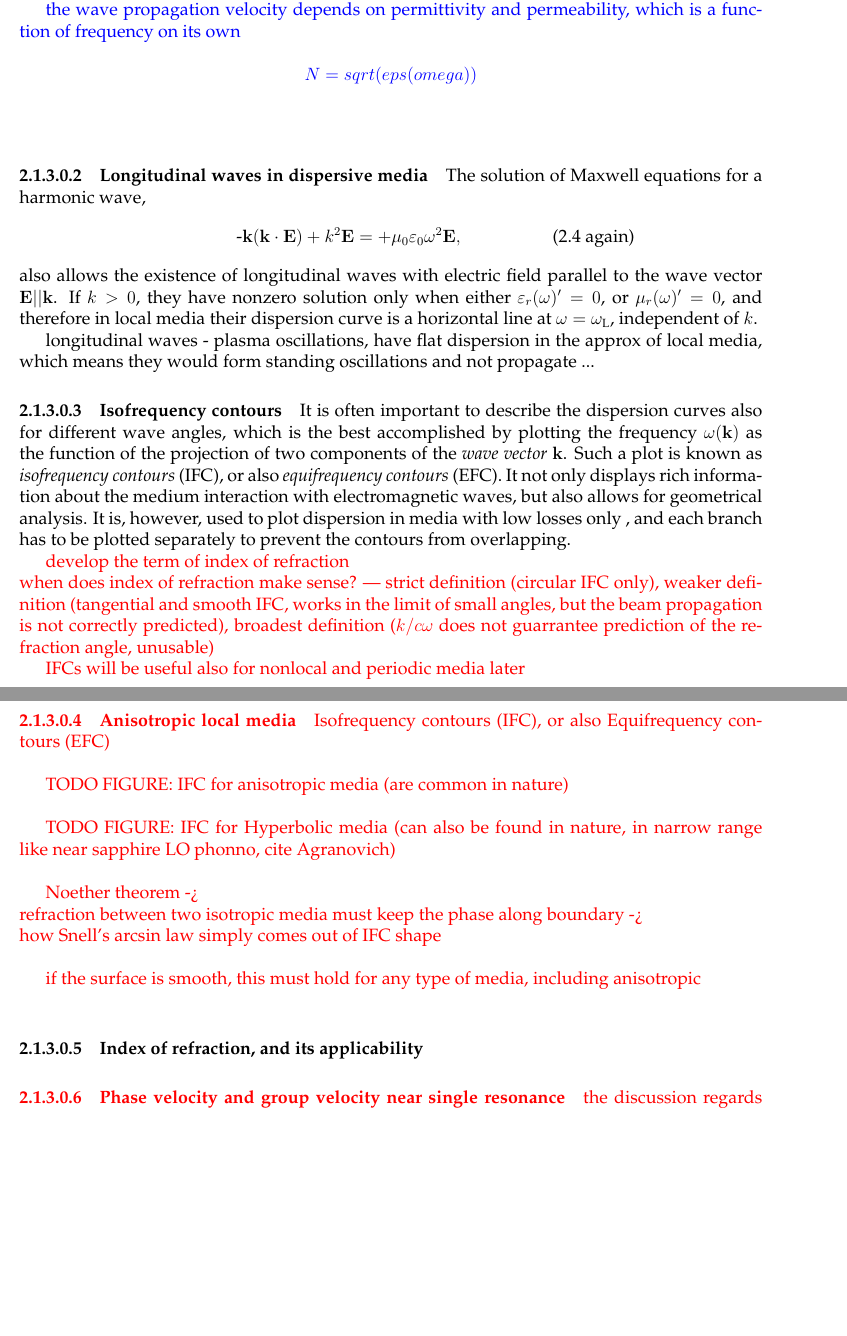
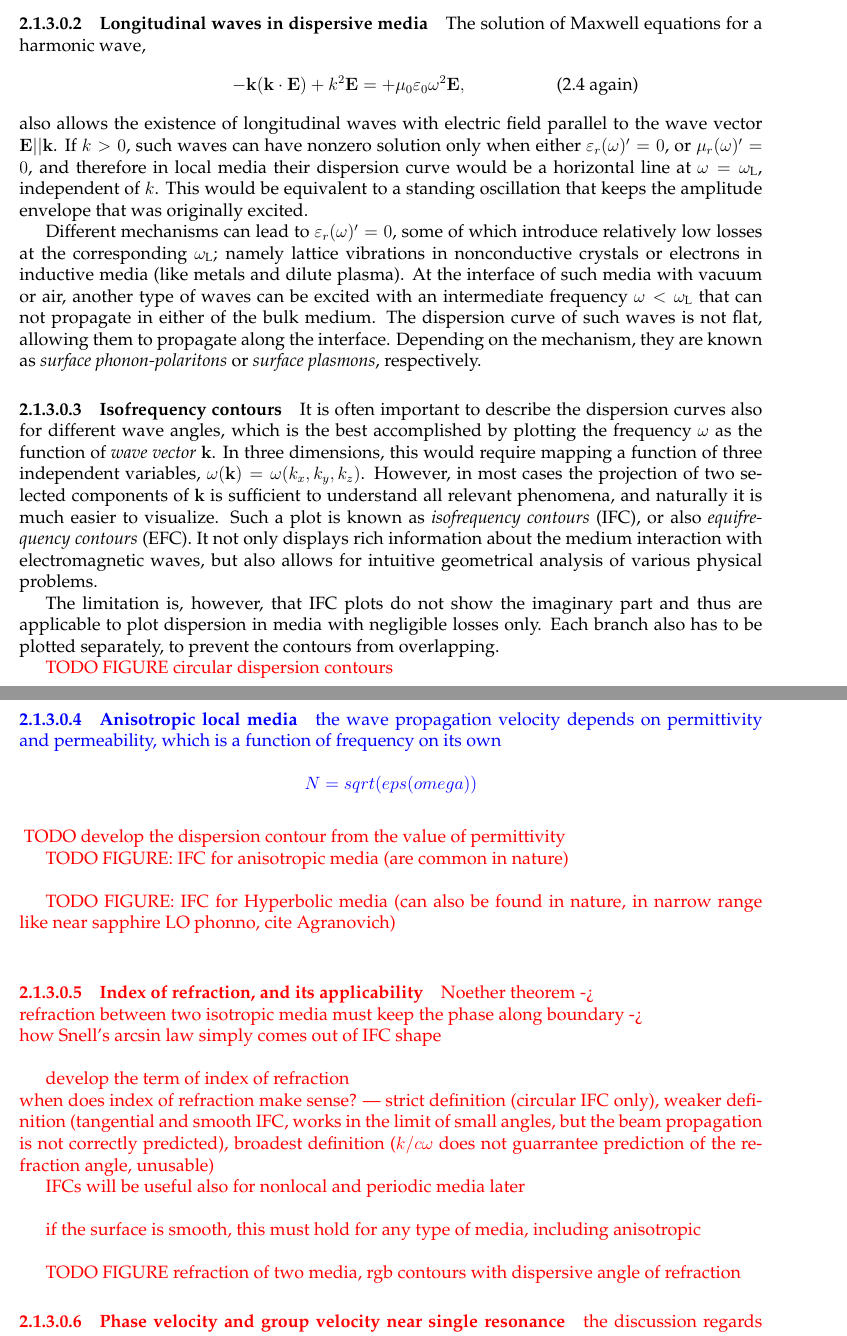
Before and after one commit to FilipDominec/thesis, a LaTeX thesis (t.tex, which reads theory.tex): two parts of pages 12 and 13 of 33, joined at a grey line, cut so that both start at the same text, the shorter picture padded with empty space. Compiled offline with pdfLaTeX.

Commit message:
theory of wave propagation

```diff
--- a/theory.tex
+++ b/theory.tex
@@ -248,49 +252,58 @@ When losses are present, the lower and upper polariton branches are connected by
+The solution of Maxwell equations for a harmonic wave,
+$$ \quad\quad\quad\quad\quad - \kk (\kk \cdot \E)      +          k^2 \E            = +\mu_0 \varepsilon_0 \omega^{2} \E, \quad\quad\quad\quad\quad\text{(\ref{eq_me4} again)}$$
+also allows the existence of longitudinal waves with electric field parallel to the wave vector $\E || \kk$. If $k>0$, such waves can have nonzero solution only when either $\varepsilon_r(\omega)' = 0$, or $\mu_r(\omega)' = 0$, and therefore in local media their dispersion curve would be a horizontal line at $\omega = \omega_{\text{L}}$, independent of $k$. This would be equivalent to a standing oscillation that keeps the amplitude envelope that was originally excited.
+
+Different mechanisms can lead to $\varepsilon_r(\omega)' = 0$, some of which introduce relatively low losses at the corresponding $\omega_{\text{L}}$; namely lattice vibrations in nonconductive crystals or electrons in inductive media (like metals and dilute plasma). At the interface of such media with vacuum or air, another type of waves can be excited with an intermediate frequency $\omega < \omega_{\text{L}}$ that can not propagate in either of the bulk medium. The dispersion curve of such waves is not flat, allowing them to propagate along the interface.
+Depending on the mechanism, they are known as \textit{surface phonon-polaritons} or \textit{surface plasmons}, respectively.
+% Are there any metamaterials designed for longitudinal waves?
+%}}}
+
+\paragraph{Isofrequency contours}  % TODO%{{{
+%A resonance in local permittivity (or permeability) creates two polariton branches -- thus the dispersion curves can not be expressed as one simple function $\omega(k)$ of the wavevector $k$. It would then appear adequate to treat dispersion curves as a function of frequency, $k(\omega)$, but as is shown below in the presence of nonlocal response, neither $k$ is necessarily a simple function of $\omega$. Also
+It is often important to describe the dispersion curves also for different wave angles, which is the best accomplished by plotting the  %% todo ...real part of ...
+frequency $\omega$ as the function of \textit{wave vector} $\kk$. In three dimensions, this would require mapping a function of three independent variables, $\omega(\kk) = \omega(k_x, k_y, k_z)$. However, in most cases the projection of two selected components of $\kk$ is sufficient to understand all relevant phenomena, and naturally it is much easier to visualize.
+Such a plot is known as \textit{isofrequency contours} (IFC), or also \textit{equifrequency contours} (EFC). It not only displays rich %?
+information about the medium interaction with electromagnetic waves, but also allows for intuitive geometrical analysis of various physical problems.
+
+The limitation is, however, that IFC plots do not show the imaginary part and thus are applicable to plot dispersion in media with negligible losses only.  % TODO confusing
+Each branch also has to be plotted separately, to prevent the contours from overlapping.
+
+\mdf{
+TODO FIGURE circular dispersion contours
+}
+%}}}
+\paragraph{Anisotropic local media}  % TODO%{{{
 
 \add{
 the wave propagation velocity depends on permittivity and permeability, which is a function of frequency on its own\\
 $$N = sqrt(eps(omega))$$\\
 }
-%}}}
-\paragraph{Longitudinal waves in dispersive media}  % TODO%{{{
-The solution of Maxwell equations for a harmonic wave,
-$$ \quad\quad\quad\quad\quad\text - \kk (\kk \cdot \E)      +          k^2 \E            = +\mu_0 \varepsilon_0 \omega^{2} \E, \quad\quad\quad\quad\quad\text{(\ref{eq_me4} again)}$$
-also allows the existence of longitudinal waves with electric field parallel to the wave vector $\E || \kk$. If $k>0$, they have nonzero solution only when either $\varepsilon_r(\omega)' = 0$, or $\mu_r(\omega)' = 0$, and therefore in local media their dispersion curve is a horizontal line at $\omega = \omega_{\text{L}}$, independent of $k$.
-
-
-
-longitudinal waves - plasma oscillations, have flat dispersion in the approx of local media, which means they would form standing oscillations and not propagate ...
-%}}}
-
-\paragraph{Isofrequency contours}  % TODO%{{{
-%A resonance in local permittivity (or permeability) creates two polariton branches -- thus the dispersion curves can not be expressed as one simple function $\omega(k)$ of the wavevector $k$. It would then appear adequate to treat dispersion curves as a function of frequency, $k(\omega)$, but as is shown below in the presence of nonlocal response, neither $k$ is necessarily a simple function of $\omega$. Also
-It is often important to describe the dispersion curves also for different wave angles, which is the best accomplished by plotting the frequency $\omega(\kk)$ as the function of the projection of two components of the \textit{wave vector} $\kk$.
-Such a plot is known as \textit{isofrequency contours} (IFC), or also \textit{equifrequency contours} (EFC). It not only displays rich %?
-information about the medium interaction with electromagnetic waves, but also allows for geometrical analysis. It is, however, used to plot dispersion in media with low losses only ,  % TODO confusing
-and each branch has to be plotted separately to prevent the contours from overlapping.
-
 \mdf{
-develop the term of index of refraction\\
-when does index of refraction make sense? --- strict definition (circular IFC only), weaker definition (tangential and smooth IFC,  works in the limit of small angles, but the beam propagation is not correctly predicted), broadest definition ($k/c\omega$ does not guarrantee prediction of the refraction angle, unusable)
-
-IFCs will be useful also for nonlocal and periodic media later\\
-}
-%}}}
-\paragraph{Anisotropic local media}  % TODO%{{{
-\mdf{
-Isofrequency contours (IFC), or also Equifrequency contours (EFC)\\
+TODO develop the dispersion contour from the value of permittivity
 
 TODO FIGURE: IFC for anisotropic media (are common in nature)\\
 
 TODO FIGURE: IFC for Hyperbolic media (can also be found in nature, in narrow range like near sapphire LO phonno, cite Agranovich)\\
 
+}
+%}}}
+\paragraph{Index of refraction, and its applicability}  % TODO%{{{
+\mdf{
 Noether theorem ->\\
 refraction between two isotropic media must keep the phase along boundary   ->  \\
 how Snell's arcsin law simply comes out of IFC shape\\
 
+develop the term of index of refraction\\
+when does index of refraction make sense? --- strict definition (circular IFC only), weaker definition (tangential and smooth IFC,  works in the limit of small angles, but the beam propagation is not correctly predicted), broadest definition ($k/c\omega$ does not guarrantee prediction of the refraction angle, unusable)
+
+IFCs will be useful also for nonlocal and periodic media later\\
+
+
 if the surface is smooth, this must hold for any type of media, including anisotropic\\
+
+TODO FIGURE refraction of two media, rgb contours with dispersive angle of refraction
 }
-%}}}
-\paragraph{Index of refraction, and its applicability}  % TODO%{{{
+
 %}}}
 
 \paragraph{Phase velocity and group velocity near single resonance}  % TODO%{{{
```
Also changed, not shown: theory.tex (23 more changed lines).
